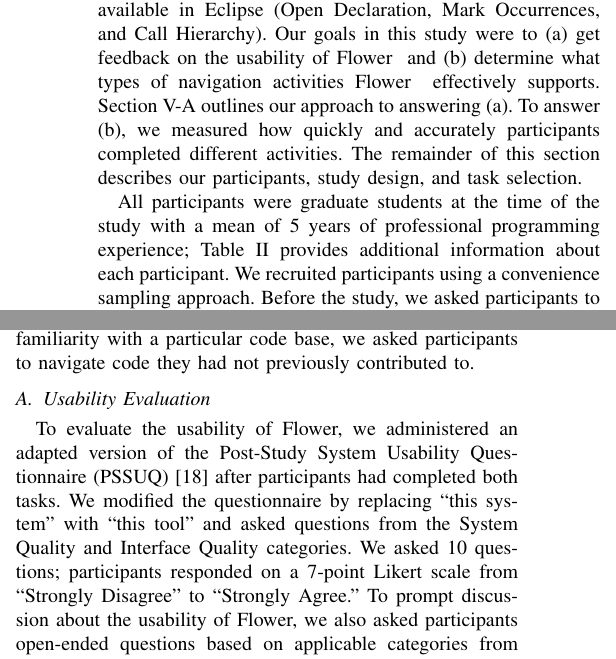
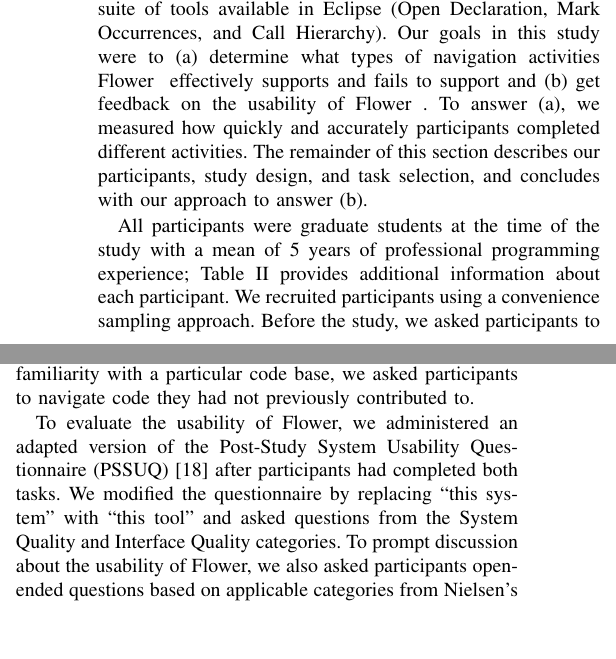
Before and after one commit to DeveloperLiberationFront/Program-Navigation-Plugin, a LaTeX paper (progNav Paper/progNav Paper.tex): two parts of the columns of page 3 of 5, joined at a grey line, cut so that both start at the same text, the shorter picture padded with empty space. Compiled offline with pdfLaTeX; a missing font is replaced by an installed copy or a similar font; a LaTeX package or settings file that is missing is left out.

Commit message:
Fixes #80. Reducing usability eval section.

```diff
--- a/progNav Paper/progNav Paper.tex
+++ b/progNav Paper/progNav Paper.tex
@@ -261,10 +261,9 @@
 \section{Preliminary Evaluation}
 We performed a preliminary evaluation of \toolName~ with eight programmers performing two code navigation tasks.
 As a baseline, we compare our tool against the existing suite of tools available in Eclipse (Open Declaration, Mark Occurrences, and Call Hierarchy).
-Our goals in this study were to (a) get feedback on the usability of \toolName~ and (b) determine what types of navigation activities \toolName~ effectively supports.
-Section \ref{UsabilityMethodology} outlines our approach to answering (a).
-To answer (b), we measured how quickly and accurately participants completed different activities.
-The remainder of this section describes our participants, study design, and task selection.
+Our goals in this study were to (a) determine what types of navigation activities \toolName~ effectively supports and fails to support and (b) get feedback on the usability of \toolName~.
+To answer (a), we measured how quickly and accurately participants completed different activities.
+The remainder of this section describes our participants, study design, and task selection, and concludes with our approach to answer (b).
 
 All participants were graduate students at the time of the study with a mean of 5 years of professional programming experience; Table \ref{table:participants} provides additional information about each participant. We recruited participants using a convenience sampling approach.
 Before the study, we asked participants to report whether they were familiar with the Eclipse IDE. We used this information to balance Eclipse novices across groups.
@@ -286,9 +285,7 @@
 
 %We chose two tasks that (differentiate between the two tasks... up and down?)
 
-\subsection{Usability Evaluation}
-\label{UsabilityMethodology}
-To evaluate the usability of \toolName, we administered an adapted version of the Post-Study System Usability Questionnaire (PSSUQ)~\cite{Lewis95ibmcomputer} after participants had completed both tasks. We modified the questionnaire by replacing ``this system'' with ``this tool'' and asked questions from the System Quality and Interface Quality categories. We asked 10 questions; participants responded on a 7-point Likert scale from ``Strongly Disagree'' to ``Strongly Agree.''
+To evaluate the usability of \toolName, we administered an adapted version of the Post-Study System Usability Questionnaire (PSSUQ)~\cite{Lewis95ibmcomputer} after participants had completed both tasks. We modified the questionnaire by replacing ``this system'' with ``this tool'' and asked questions from the System Quality and Interface Quality categories.
 To prompt discussion about the usability of \toolName, we also asked participants open-ended questions based on applicable categories from Nielsen's usability heuristics~\cite{Nielsen1992}.
 %To capture participant's experiences that these two metrics overlooked, two of the authors independently examined each audio/video recording and recorded memos.
 
```
